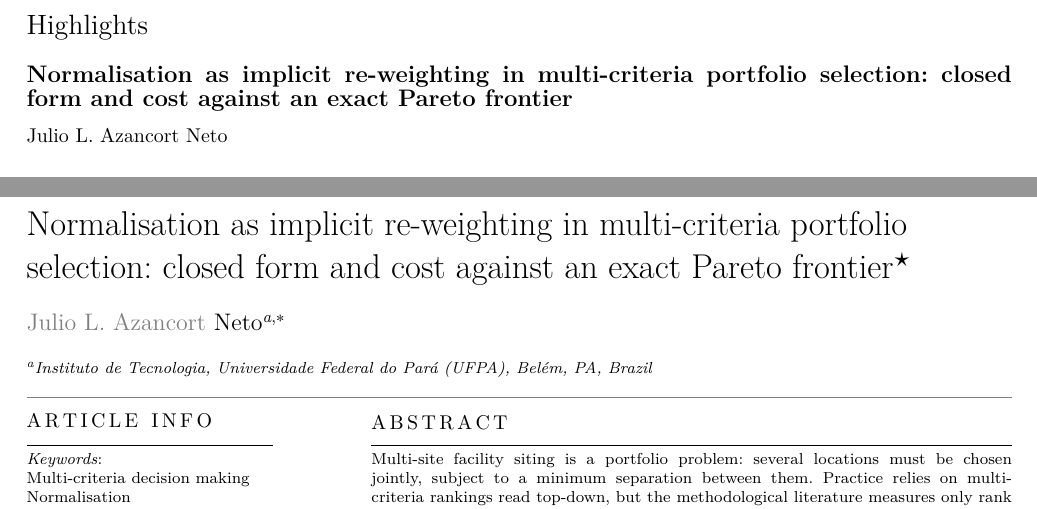
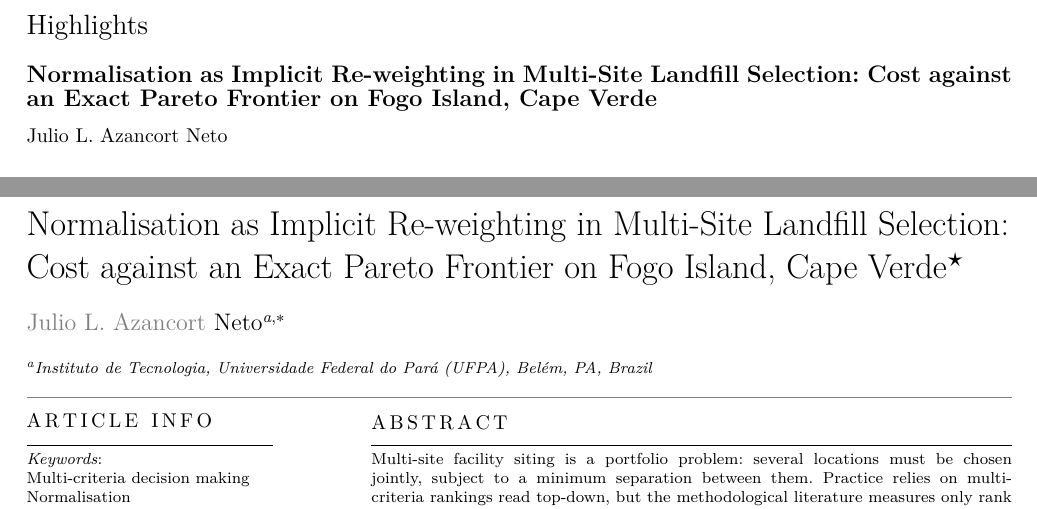
Before and after one commit to Jazancort/mcdm-landfill-pareto-paper, a LaTeX paper (main.tex): two parts of pages 1 and 2 of 30, joined at a grey line, cut so that both start at the same text. Compiled offline with XeLaTeX; a LaTeX package or settings file that is missing is left out.

Commit message:
update title: 'Normalisation as Implicit Re-weighting in Multi-Site Landfill Selection: Cost against an Exact Pareto Frontier on Fogo Island, Cape Verde'

```diff
--- a/main.tex
+++ b/main.tex
@@ -67,13 +67,12 @@
 \setcounter{dbltopnumber}{4}
 \setcounter{topnumber}{4}
 
-\shorttitle{Normalisation as Implicit Re-weighting in MCDM Portfolio Selection}
+\shorttitle{Normalisation as Implicit Re-weighting in Multi-Site Landfill Selection}
 \shortauthors{Azancort Neto}
 
 % -----------------------------------------------------------------------
-\title[mode=title]{Normalisation as implicit re-weighting in
-  multi-criteria portfolio selection: closed form and cost against an
-  exact Pareto frontier}
+\title[mode=title]{Normalisation as Implicit Re-weighting in Multi-Site Landfill
+  Selection: Cost against an Exact Pareto Frontier on Fogo Island, Cape Verde}
 
 \tnotemark[1]
 \tnotetext[1]{The authors declare no competing interests. No external funding was received for this work.}
```
